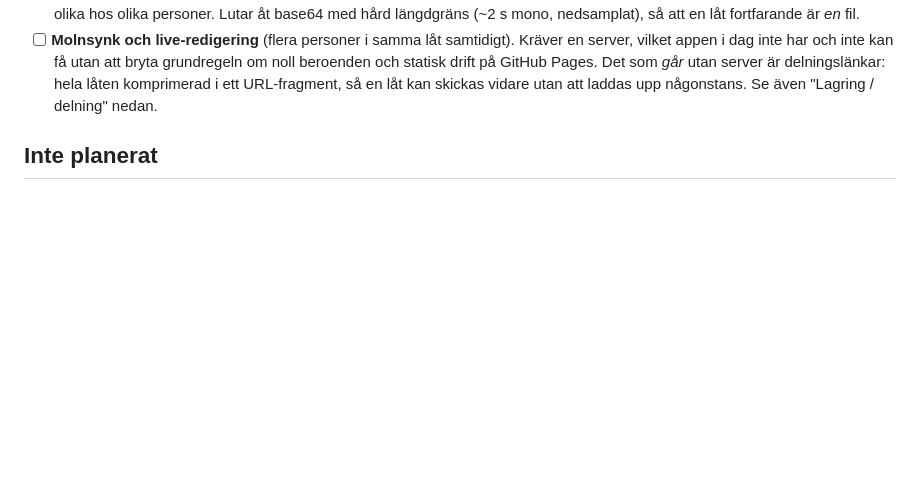
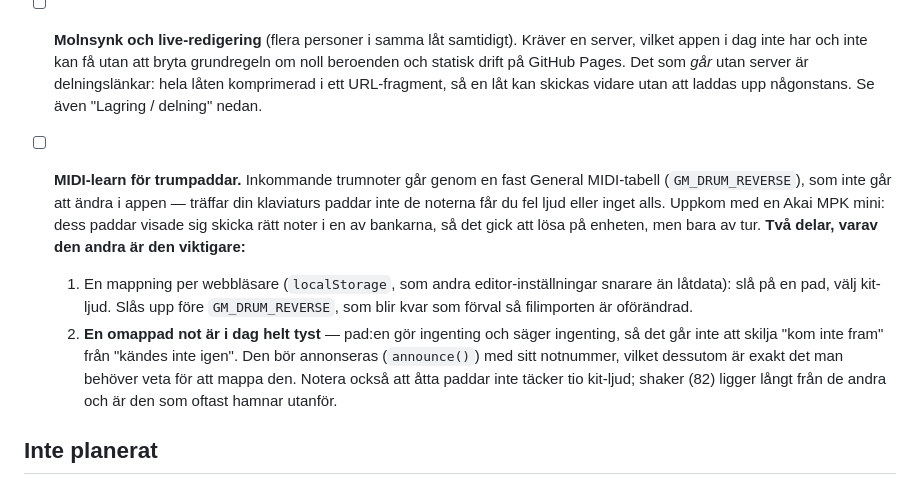
Before and after one commit to Ruperto72/music-studio, a Markdown page: TODO.md, the part around the change. Rendered like a GitHub page; blank space fills up the shorter version.

Commit message:
Note MIDI-learn for drum pads in TODO (#121)
Incoming drum notes go through a fixed General MIDI table
(GM_DRUM_REVERSE) with no way to change it in the app, so a keyboard whose
pads send other notes gets the wrong piece or nothing. Came up with an Akai
MPK mini, where one of the banks happened to send the right notes — solvable
on the device, but by luck.

The second half of the entry is the part that matters more: an unmapped note
is currently silent, so "didn't arrive" and "wasn't recognised" look
identical. Announcing it with its note number is both the fix and exactly
what you need in order to map it.


Claude-Session: https://claude.ai/code/session_01PtEprjLUiDHWHrrH9Yhd1o

Co-authored-by: Claude <noreply@anthropic.com>

```diff
--- a/TODO.md
+++ b/TODO.md
@@ -26,6 +26,22 @@ hur roligt det vore att bygga.
   Det som *går* utan server är delningslänkar: hela låten komprimerad i ett
   URL-fragment, så en låt kan skickas vidare utan att laddas upp någonstans.
   Se även "Lagring / delning" nedan.
+
+- [ ] **MIDI-learn för trumpaddar.** Inkommande trumnoter går genom en fast
+  General MIDI-tabell (`GM_DRUM_REVERSE`), som inte går att ändra i appen —
+  träffar din klaviaturs paddar inte de noterna får du fel ljud eller inget
+  alls. Uppkom med en Akai MPK mini: dess paddar visade sig skicka rätt noter
+  i en av bankarna, så det gick att lösa på enheten, men bara av tur.
+  **Två delar, varav den andra är den viktigare:**
+  1. En mappning per webbläsare (`localStorage`, som andra editor-inställningar
+     snarare än låtdata): slå på en pad, välj kit-ljud. Slås upp före
+     `GM_DRUM_REVERSE`, som blir kvar som förval så filimporten är oförändrad.
+  2. **En omappad not är i dag helt tyst** — pad:en gör ingenting och säger
+     ingenting, så det går inte att skilja "kom inte fram" från "kändes inte
+     igen". Den bör annonseras (`announce()`) med sitt notnummer, vilket
+     dessutom är exakt det man behöver veta för att mappa den.
+  Notera också att åtta paddar inte täcker tio kit-ljud; shaker (82) ligger
+  långt från de andra och är den som oftast hamnar utanför.
 
 ## Inte planerat
 
```
